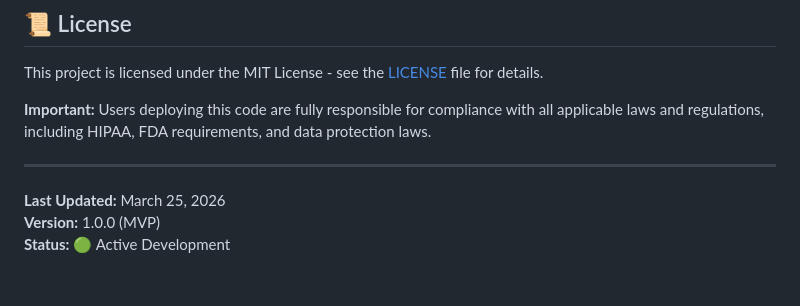
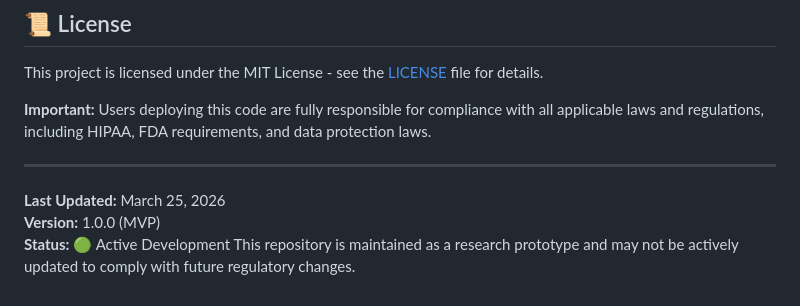
Before and after one commit to VedantWanjari/healchain, a Markdown page: README.md, the part around the change. Drawn GitHub-style.

```diff
--- a/README.md
+++ b/README.md
@@ -395,3 +395,4 @@ This project is licensed under the MIT License - see the [LICENSE](LICENSE) file
 **Last Updated:** March 25, 2026
 **Version:** 1.0.0 (MVP)
 **Status:** 🟢 Active Development
+This repository is maintained as a research prototype and may not be actively updated to comply with future regulatory changes.
```
